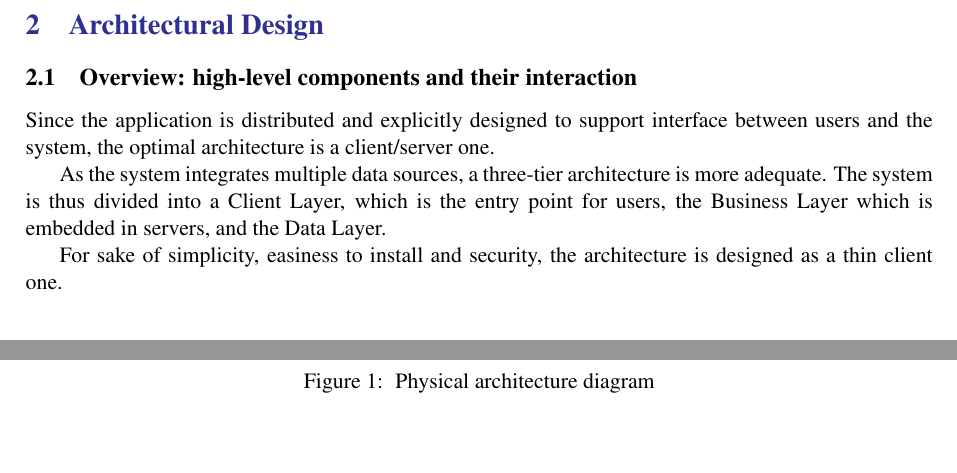
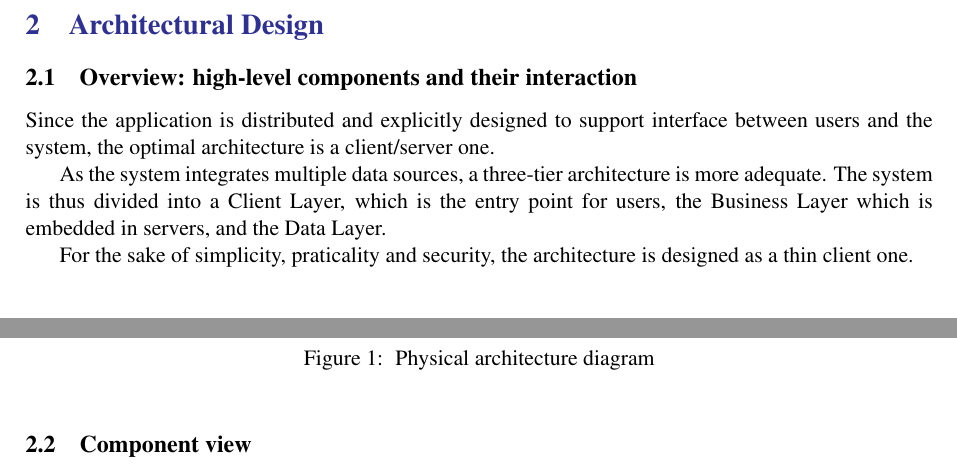
Before and after one commit to thekalipo/DeParcevauxPouliquen, a LaTeX document (ddlatex/main.tex, which reads ddlatex/Files/archidesign.tex): two parts of page 9 of 16 before the commit and two parts of page 9 of 17 after it, joined at a grey line, cut so that both start at the same text, the shorter picture padded with empty space. Compiled offline with pdfLaTeX.

Commit message:
archidesign

```diff
--- a/ddlatex/Files/archidesign.tex
+++ b/ddlatex/Files/archidesign.tex
@@ -4,7 +4,7 @@ Since the application is distributed and explicitly designed to support interfac
 
 As the system integrates multiple data sources, a three-tier architecture is more adequate. The system is thus divided into a Client Layer, which is the entry point for users, the Business Layer which is embedded in servers, and the Data Layer.
 
-For sake of simplicity, easiness to install and security, the architecture is designed as a thin client one.
+For the sake of simplicity, praticality and security, the architecture is designed as a thin client one.
 
 \begin{figure} [!h]
 	\centering
@@ -12,6 +12,8 @@ For sake of simplicity, easiness to install and security, the architecture is de
 	\caption{\label{fig:seq} Physical architecture diagram}
 \end{figure}
 
+
+\subsection{Component view}
 \begin{figure} [!h]
 	\centering
 	\includegraphics[width=\textwidth]{Images/component-diagram.png}
```
